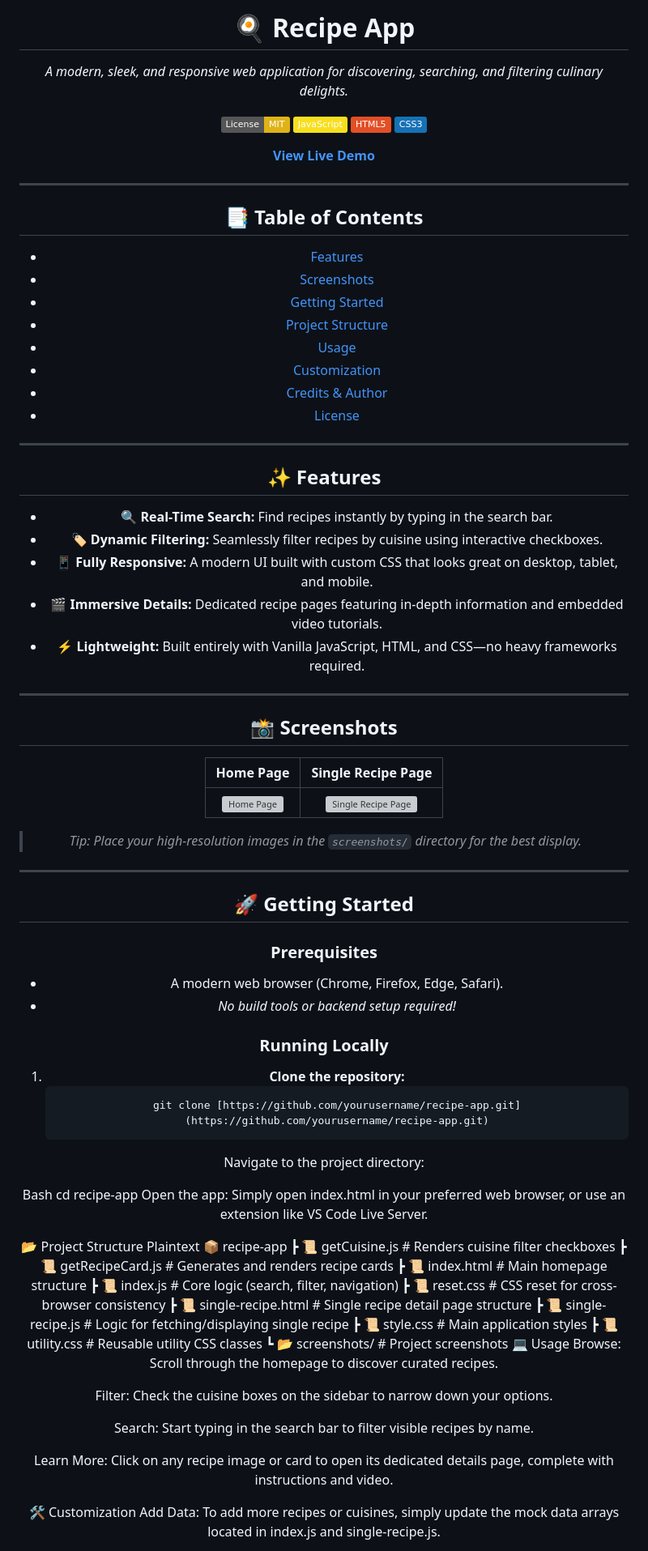
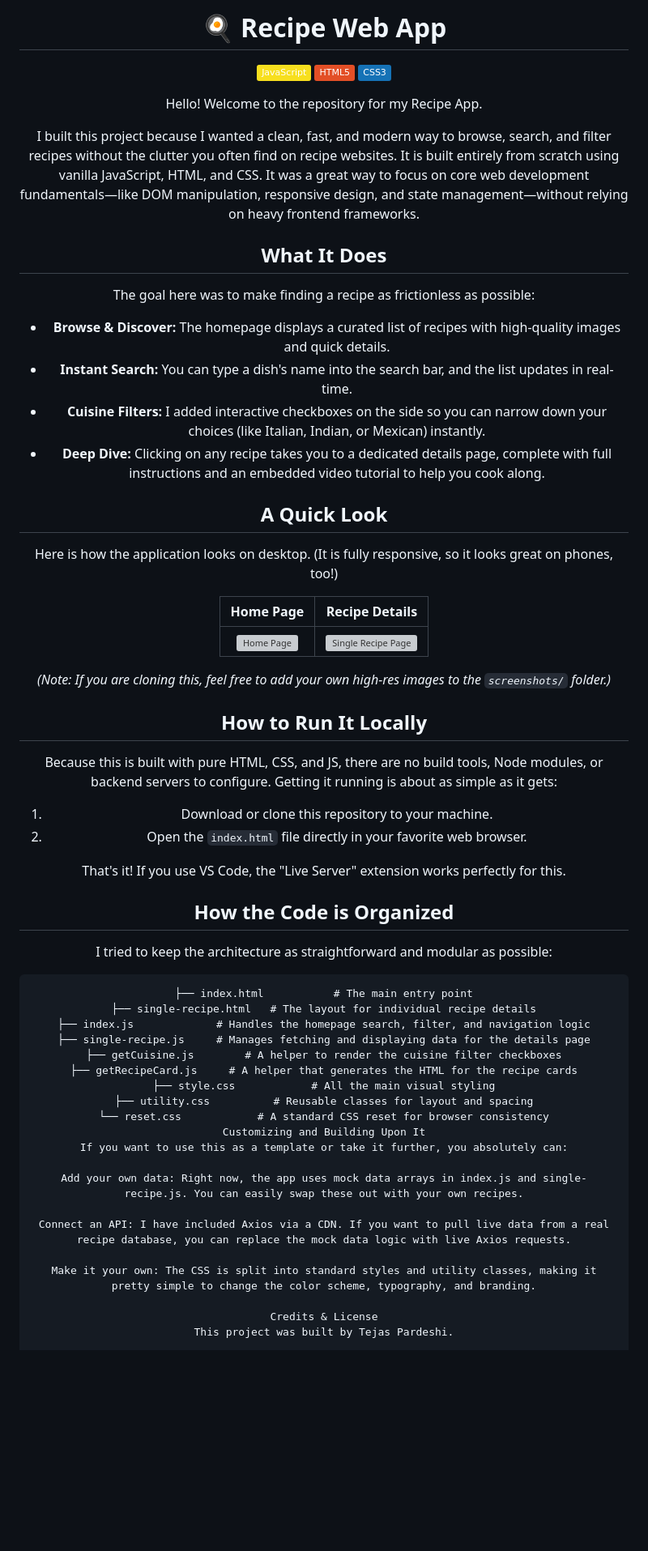
Before and after one commit to tejaspardeshi/Recipe_web_app, a Markdown page: README.md, the part around one of its changes. Shown at 81% size. Rendered like a GitHub page; badges without logos; blank space fills up the shorter version; grey boxes are pictures that could not be loaded.

````diff
--- a/README.md
+++ b/README.md
@@ -1,90 +1,65 @@
 <div align="center">
 
-# 🍳 Recipe App
+# 🍳 Recipe Web App
 
-*A modern, sleek, and responsive web application for discovering, searching, and filtering culinary delights.*
-
-[![License: MIT](https://img.shields.io/badge/License-MIT-yellow.svg)](https://opensource.org/licenses/MIT)
 [![JavaScript](https://img.shields.io/badge/JavaScript-F7DF1E?logo=javascript&logoColor=black)](#)
 [![HTML5](https://img.shields.io/badge/HTML5-E34F26?logo=html5&logoColor=white)](#)
 [![CSS3](https://img.shields.io/badge/CSS3-1572B6?logo=css3&logoColor=white)](#)
 
-[**View Live Demo**](#) </div>
+Hello! Welcome to the repository for my Recipe App.
 
----
+I built this project because I wanted a clean, fast, and modern way to browse, search, and filter recipes without the clutter you often find on recipe websites. It is built entirely from scratch using vanilla JavaScript, HTML, and CSS. It was a great way to focus on core web development fundamentals—like DOM manipulation, responsive design, and state management—without relying on heavy frontend frameworks.
 
-## 📑 Table of Contents
-- [Features](#-features)
-- [Screenshots](#-screenshots)
-- [Getting Started](#-getting-started)
-- [Project Structure](#-project-structure)
-- [Usage](#-usage)
-- [Customization](#-customization)
-- [Credits & Author](#-credits--author)
-- [License](#-license)
+## What It Does
 
----
+The goal here was to make finding a recipe as frictionless as possible:
+* **Browse & Discover:** The homepage displays a curated list of recipes with high-quality images and quick details.
+* **Instant Search:** You can type a dish's name into the search bar, and the list updates in real-time.
+* **Cuisine Filters:** I added interactive checkboxes on the side so you can narrow down your choices (like Italian, Indian, or Mexican) instantly.
+* **Deep Dive:** Clicking on any recipe takes you to a dedicated details page, complete with full instructions and an embedded video tutorial to help you cook along.
 
-## ✨ Features
+## A Quick Look
 
-- 🔍 **Real-Time Search:** Find recipes instantly by typing in the search bar.
-- 🏷️ **Dynamic Filtering:** Seamlessly filter recipes by cuisine using interactive checkboxes.
-- 📱 **Fully Responsive:** A modern UI built with custom CSS that looks great on desktop, tablet, and mobile.
-- 🎬 **Immersive Details:** Dedicated recipe pages featuring in-depth information and embedded video tutorials.
-- ⚡ **Lightweight:** Built entirely with Vanilla JavaScript, HTML, and CSS—no heavy frameworks required.
+Here is how the application looks on desktop. (It is fully responsive, so it looks great on phones, too!)
 
----
-
-## 📸 Screenshots
-
-| Home Page | Single Recipe Page |
+| Home Page | Recipe Details |
 | :---: | :---: |
 | <img src="./screenshots/home.png" alt="Home Page" width="400"/> | <img src="./screenshots/single-recipe.png" alt="Single Recipe Page" width="400"/> |
 
-> *Tip: Place your high-resolution images in the `screenshots/` directory for the best display.*
+*(Note: If you are cloning this, feel free to add your own high-res images to the `screenshots/` folder.)*
 
----
+## How to Run It Locally
 
-## 🚀 Getting Started
+Because this is built with pure HTML, CSS, and JS, there are no build tools, Node modules, or backend servers to configure. Getting it running is about as simple as it gets:
 
-### Prerequisites
-- A modern web browser (Chrome, Firefox, Edge, Safari).
-- *No build tools or backend setup required!*
+1. Download or clone this repository to your machine.
+2. Open the `index.html` file directly in your favorite web browser.
 
-### Running Locally
+That's it! If you use VS Code, the "Live Server" extension works perfectly for this.
 
-1. **Clone the repository:**
-   ```bash
-   git clone [https://github.com/yourusername/recipe-app.git](https://github.com/yourusername/recipe-app.git)
-Navigate to the project directory:
+## How the Code is Organized
 
-Bash
-cd recipe-app
-Open the app:
-Simply open index.html in your preferred web browser, or use an extension like VS Code Live Server.
+I tried to keep the architecture as straightforward and modular as possible:
 
-📂 Project Structure
-Plaintext
-📦 recipe-app
- ┣ 📜 getCuisine.js      # Renders cuisine filter checkboxes
- ┣ 📜 getRecipeCard.js   # Generates and renders recipe cards
- ┣ 📜 index.html         # Main homepage structure
- ┣ 📜 index.js           # Core logic (search, filter, navigation)
- ┣ 📜 reset.css          # CSS reset for cross-browser consistency
- ┣ 📜 single-recipe.html # Single recipe detail page structure
- ┣ 📜 single-recipe.js   # Logic for fetching/displaying single recipe
- ┣ 📜 style.css          # Main application styles
- ┣ 📜 utility.css        # Reusable utility CSS classes
- ┗ 📂 screenshots/       # Project screenshots
-💻 Usage
-Browse: Scroll through the homepage to discover curated recipes.
+```text
+├── index.html           # The main entry point
+├── single-recipe.html   # The layout for individual recipe details
+├── index.js             # Handles the homepage search, filter, and navigation logic
+├── single-recipe.js     # Manages fetching and displaying data for the details page
+├── getCuisine.js        # A helper to render the cuisine filter checkboxes
+├── getRecipeCard.js     # A helper that generates the HTML for the recipe cards
+├── style.css            # All the main visual styling
+├── utility.css          # Reusable classes for layout and spacing
+└── reset.css            # A standard CSS reset for browser consistency
+Customizing and Building Upon It
+If you want to use this as a template or take it further, you absolutely can:
 
-Filter: Check the cuisine boxes on the sidebar to narrow down your options.
+Add your own data: Right now, the app uses mock data arrays in index.js and single-recipe.js. You can easily swap these out with your own recipes.
 
-Search: Start typing in the search bar to filter visible recipes by name.
+Connect an API: I have included Axios via a CDN. If you want to pull live data from a real recipe database, you can replace the mock data logic with live Axios requests.
 
-Learn More: Click on any recipe image or card to open its dedicated details page, complete with instructions and video.
+Make it your own: The CSS is split into standard styles and utility classes, making it pretty simple to change the color scheme, typography, and branding.
 
-🛠️ Customization
-Add Data: To add more recipes or cuisines, simply update the mock data arrays located in index.js and single-recipe.js.
+Credits & License
+This project was built by Tejas Pardeshi.
 
````
Also changed, not shown: other parts of README.md (+2 -20 lines).
